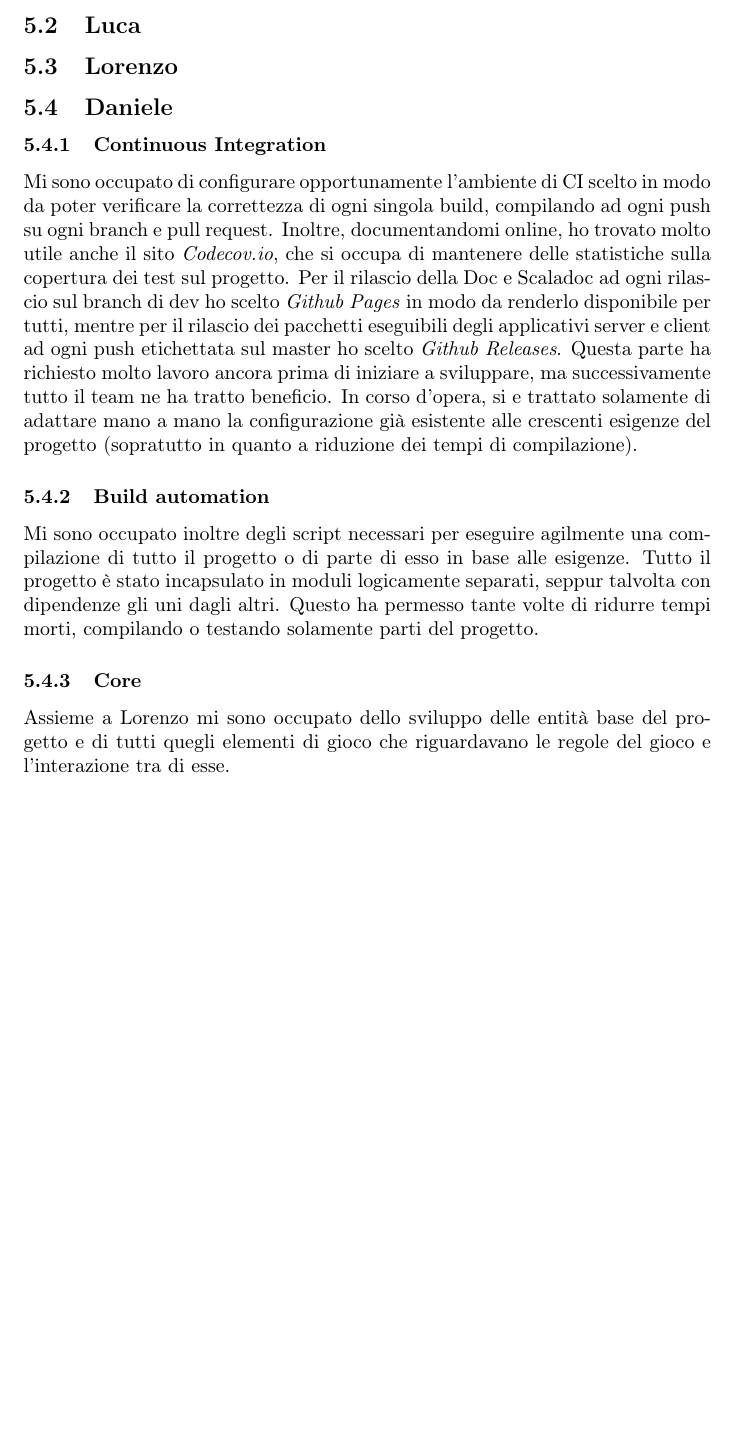
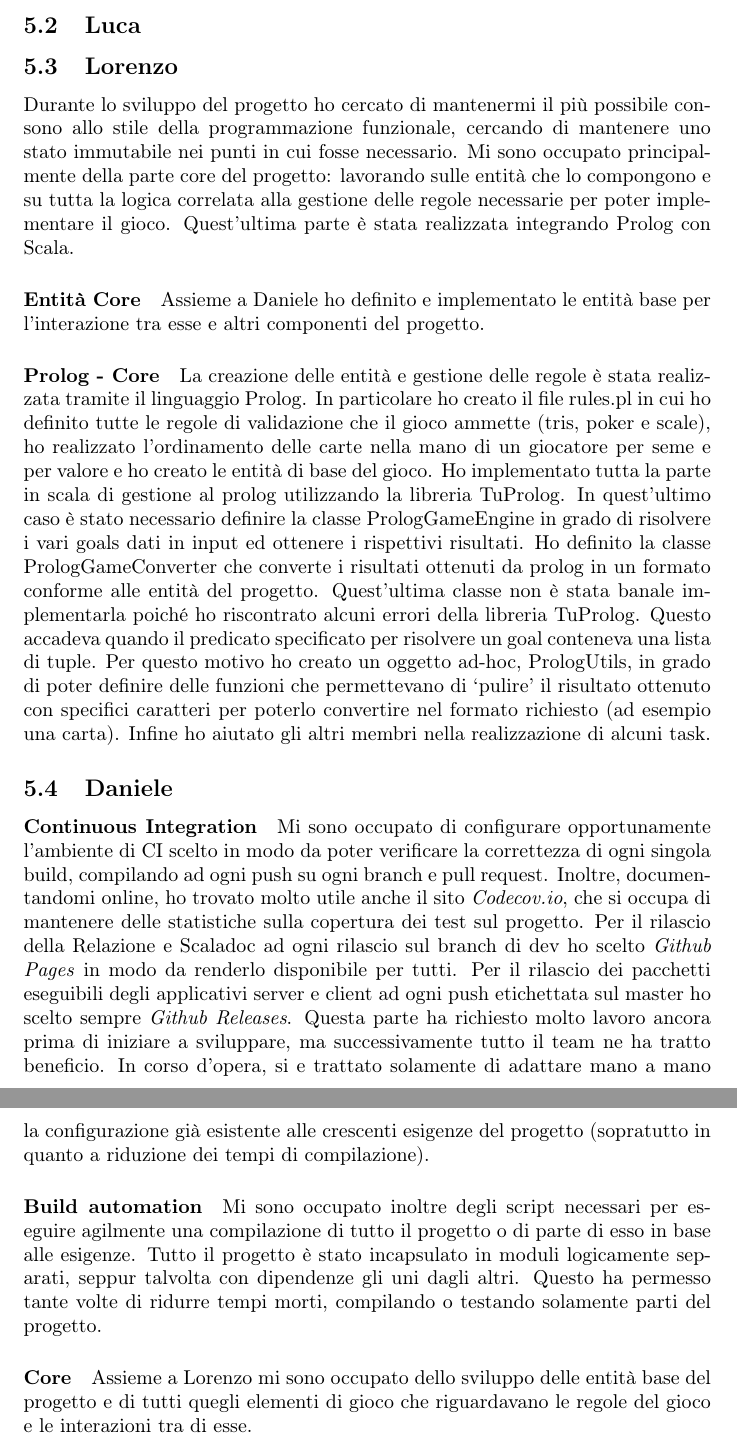
Before and after one commit to Part-Time-Team/scalavelli, a LaTeX paper (source/doc/rel.tex, which reads source/doc/implementazione.tex): part of page 26 of 29 before the commit and two parts of pages 26 and 27 of 30 after it, the two joined at a grey line, cut so that both start at the same text, the shorter picture padded with empty space. Compiled offline with pdfLaTeX.

Commit message:
Added implementation.

```diff
--- a/source/doc/implementazione.tex
+++ b/source/doc/implementazione.tex
@@ -17,22 +18,40 @@ Anche nelle classi realizzate ho cercato di seguire quando possibile il modello
 \subsection{Luca}
 
 \subsection{Lorenzo}
+Durante lo sviluppo del progetto ho cercato di mantenermi il più possibile consono allo stile della programmazione funzionale, cercando di mantenere uno stato immutabile nei punti in cui fosse necessario.
+Mi sono occupato principalmente della parte core del progetto: lavorando sulle entità che lo compongono e su tutta la logica correlata alla gestione delle regole necessarie per poter implementare il gioco.
+Quest’ultima parte è stata realizzata integrando Prolog con Scala.
+
+\paragraph{Entità Core}
+Assieme a Daniele ho definito e implementato le entità base per l’interazione tra esse e altri componenti del progetto.
+
+\paragraph{Prolog - Core}
+La creazione delle entità e gestione delle regole è stata realizzata tramite il linguaggio Prolog.
+In particolare ho creato il file rules.pl in cui ho definito tutte le regole di validazione che il gioco ammette (tris, poker e scale), ho realizzato l’ordinamento delle carte nella mano di un giocatore per seme e per valore e ho creato le entità di base del gioco.
+Ho implementato tutta la parte in scala di gestione al prolog utilizzando la libreria TuProlog.
+In quest'ultimo caso è stato necessario definire la classe PrologGameEngine in grado di risolvere i vari goals dati in input ed ottenere i rispettivi risultati.
+Ho definito la classe PrologGameConverter che converte i risultati ottenuti da prolog in un formato conforme alle entità del progetto.
+Quest’ultima classe non è stata banale implementarla poiché ho riscontrato alcuni errori della libreria TuProlog.
+Questo accadeva quando il predicato specificato per risolvere un goal conteneva una lista di tuple.
+Per questo motivo ho creato un oggetto ad-hoc, PrologUtils, in grado di poter definire delle funzioni che permettevano di ‘pulire’ il risultato ottenuto con specifici caratteri per poterlo convertire nel formato richiesto (ad esempio una carta).
+Infine ho aiutato gli altri membri nella realizzazione di alcuni task.
 
 \subsection{Daniele}
 
-\subsubsection{Continuous Integration}
+\paragraph{Continuous Integration}
 Mi sono occupato di configurare opportunamente l'ambiente di CI scelto in modo da poter verificare la correttezza di ogni singola build, compilando ad ogni push su ogni branch e pull request.
 Inoltre, documentandomi online, ho trovato molto utile anche il sito \textit{Codecov.io}, che si occupa di mantenere delle statistiche sulla copertura dei test sul progetto.
-Per il rilascio della Doc e Scaladoc ad ogni rilascio sul branch di dev ho scelto \textit{Github Pages} in modo da renderlo disponibile per tutti, mentre per il rilascio dei pacchetti eseguibili degli applicativi server e client ad ogni push etichettata sul master ho scelto \textit{Github Releases}.
+Per il rilascio della Relazione e Scaladoc ad ogni rilascio sul branch di dev ho scelto \textit{Github Pages} in modo da renderlo disponibile per tutti.
+Per il rilascio dei pacchetti eseguibili degli applicativi server e client ad ogni push etichettata sul master ho scelto sempre \textit{Github Releases}.
 Questa parte ha richiesto molto lavoro ancora prima di iniziare a sviluppare, ma successivamente tutto il team ne ha tratto beneficio.
 In corso d'opera, si e trattato solamente di adattare mano a mano la configurazione già esistente alle crescenti esigenze del progetto (sopratutto in quanto a riduzione dei tempi di compilazione).
 
-\subsubsection{Build automation}
+\paragraph{Build automation}
 Mi sono occupato inoltre degli script necessari per eseguire agilmente una compilazione di tutto il progetto o di parte di esso in base alle esigenze.
 Tutto il progetto è stato incapsulato in moduli logicamente separati, seppur talvolta con dipendenze gli uni dagli altri.
 Questo ha permesso tante volte di ridurre tempi morti, compilando o testando solamente parti del progetto.
 
-\subsubsection{Core}
-Assieme a Lorenzo mi sono occupato dello sviluppo delle entità base del progetto e di tutti quegli elementi di gioco che riguardavano le regole del gioco e l'interazione tra di esse.
+\paragraph{Core}
+Assieme a Lorenzo mi sono occupato dello sviluppo delle entità base del progetto e di tutti quegli elementi di gioco che riguardavano le regole del gioco e le interazioni tra di esse.
 
 \newpage
```
Also changed, not shown: source/doc/implementazione.tex (11 more changed lines).
